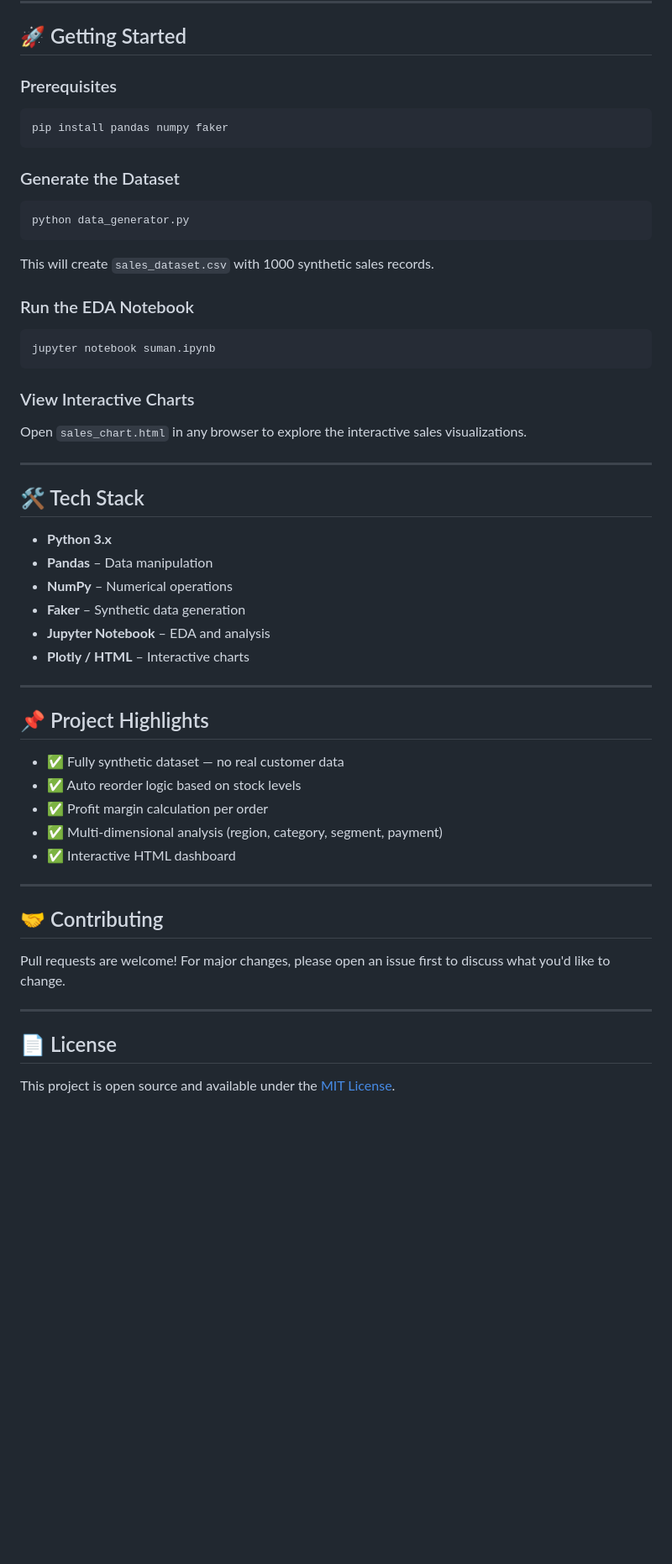
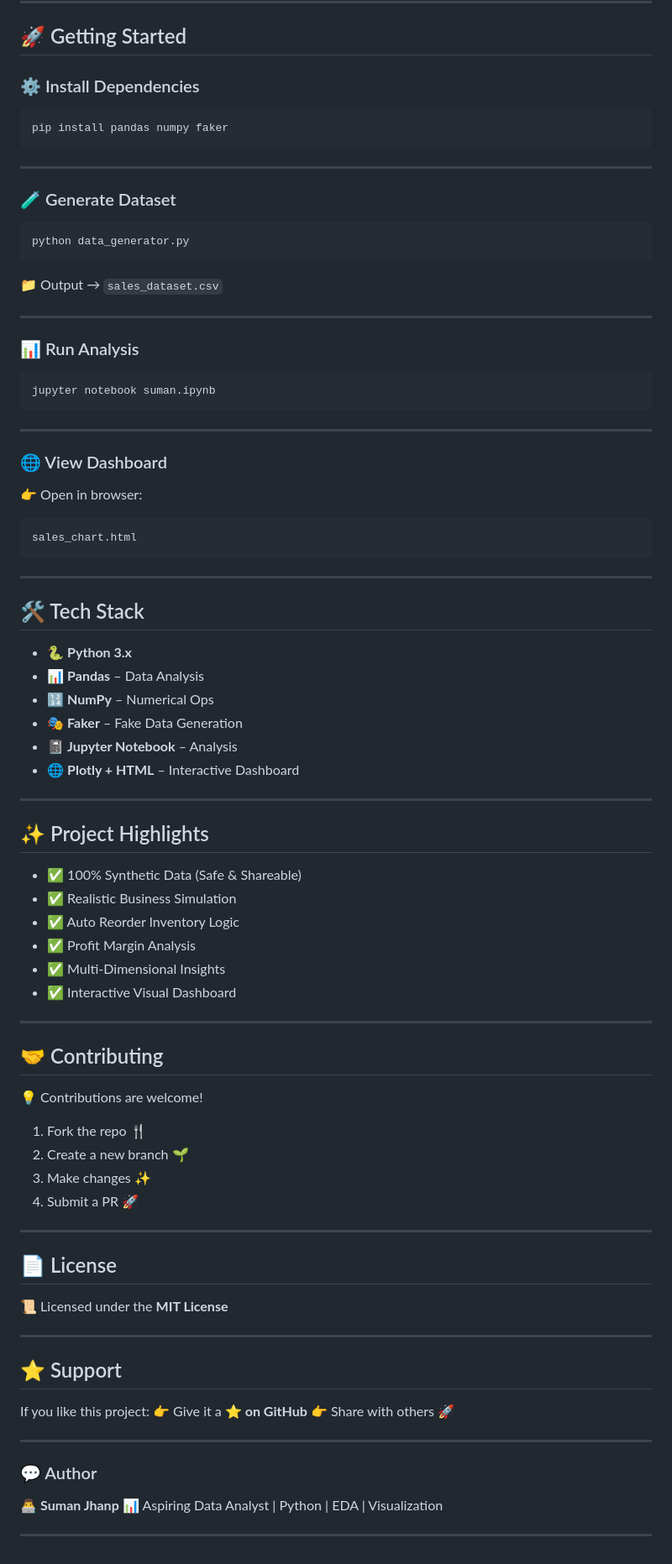
Before and after one commit to codecsuman/EDA-Data-Analysis, a Markdown page: Readme.md, the part around one of its changes. Shown at 84% size. Rendered like a GitHub page; blank space fills up the shorter version.

````diff
--- a/Readme.md
+++ b/Readme.md
@@ -59,59 +72,92 @@ The dataset is synthetically generated using **Faker** and **NumPy**, simulating
 
 ## 🚀 Getting Started
 
-### Prerequisites
+### ⚙️ Install Dependencies
 
 ```bash
 pip install pandas numpy faker
 ```
 
-### Generate the Dataset
+---
+
+### 🧪 Generate Dataset
 
 ```bash
 python data_generator.py
 ```
 
-This will create `sales_dataset.csv` with 1000 synthetic sales records.
+📁 Output → `sales_dataset.csv`
 
-### Run the EDA Notebook
+---
+
+### 📊 Run Analysis
 
 ```bash
 jupyter notebook suman.ipynb
 ```
 
-### View Interactive Charts
+---
 
-Open `sales_chart.html` in any browser to explore the interactive sales visualizations.
+### 🌐 View Dashboard
+
+👉 Open in browser:
+
+```
+sales_chart.html
+```
 
 ---
 
 ## 🛠️ Tech Stack
 
-- **Python 3.x**
-- **Pandas** – Data manipulation
-- **NumPy** – Numerical operations
-- **Faker** – Synthetic data generation
-- **Jupyter Notebook** – EDA and analysis
-- **Plotly / HTML** – Interactive charts
+* 🐍 **Python 3.x**
+* 📊 **Pandas** – Data Analysis
+* 🔢 **NumPy** – Numerical Ops
+* 🎭 **Faker** – Fake Data Generation
+* 📓 **Jupyter Notebook** – Analysis
+* 🌐 **Plotly + HTML** – Interactive Dashboard
 
 ---
 
-## 📌 Project Highlights
+## ✨ Project Highlights
 
-- ✅ Fully synthetic dataset — no real customer data
-- ✅ Auto reorder logic based on stock levels
-- ✅ Profit margin calculation per order
-- ✅ Multi-dimensional analysis (region, category, segment, payment)
-- ✅ Interactive HTML dashboard
+* ✅ 100% Synthetic Data (Safe & Shareable)
+* ✅ Realistic Business Simulation
+* ✅ Auto Reorder Inventory Logic
+* ✅ Profit Margin Analysis
+* ✅ Multi-Dimensional Insights
+* ✅ Interactive Visual Dashboard
 
 ---
 
 ## 🤝 Contributing
 
-Pull requests are welcome! For major changes, please open an issue first to discuss what you'd like to change.
+💡 Contributions are welcome!
+
+1. Fork the repo 🍴
+2. Create a new branch 🌱
+3. Make changes ✨
+4. Submit a PR 🚀
 
 ---
 
 ## 📄 License
 
-This project is open source and available under the [MIT License](LICENSE).
+📜 Licensed under the **MIT License**
+
+---
+
+## ⭐ Support
+
+If you like this project:
+👉 Give it a **⭐ on GitHub**
+👉 Share with others 🚀
+
+---
+
+### 💬 Author
+
+👨‍💻 **Suman Jhanp**
+📊 Aspiring Data Analyst | Python | EDA | Visualization
+
+---
````
Also changed, not shown: other parts of Readme.md (+47 -34 lines).
